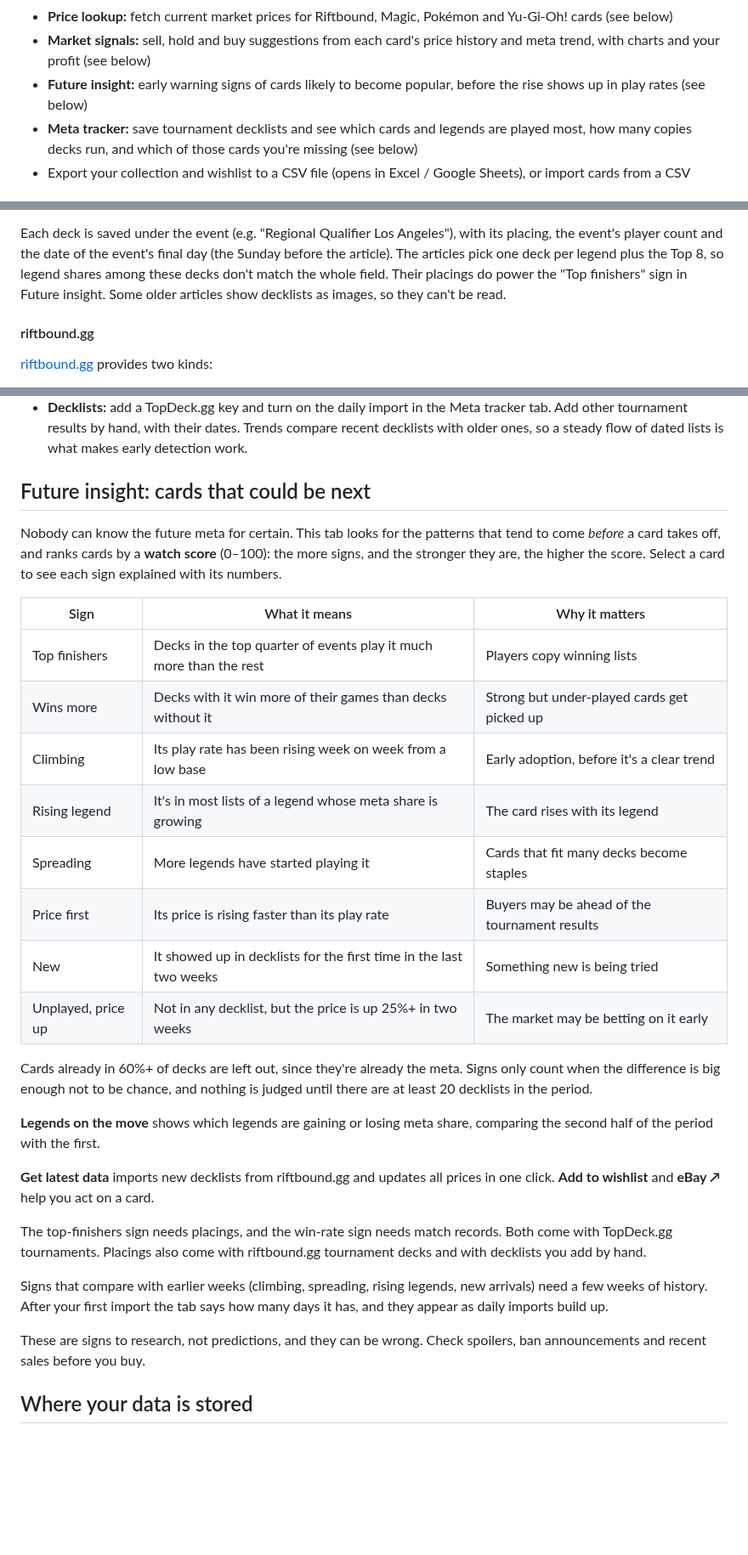
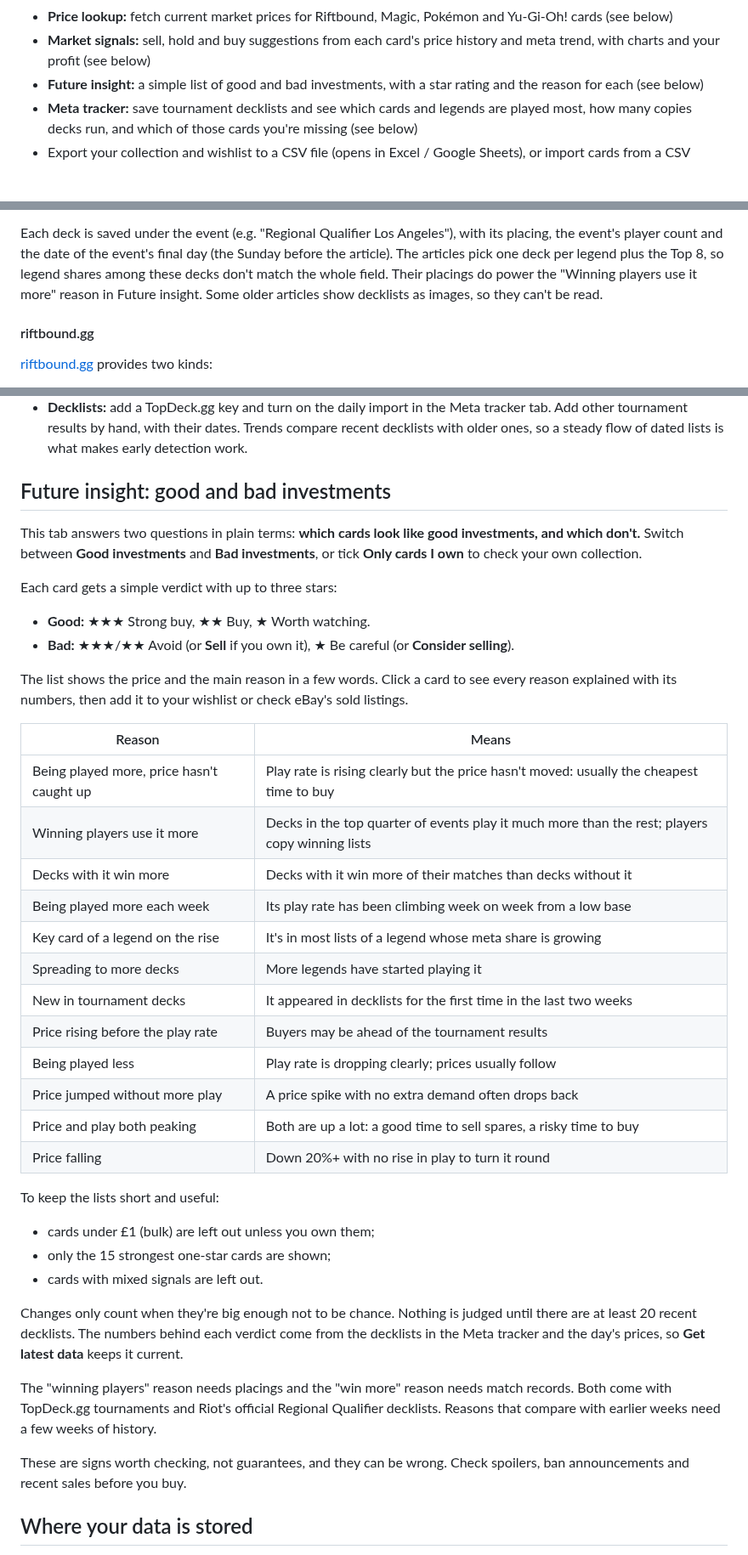
Before and after one commit to Durrannus/Claude-card-app, a Markdown page: README.md, 3 parts joined by grey strips. Shown at 85% size. Rendered like a GitHub page; blank space fills up the shorter version.

```diff
--- a/README.md
+++ b/README.md
@@ -34,8 +34,8 @@ lookups need the internet.
   Pokémon and Yu-Gi-Oh! cards (see below)
 - **Market signals:** sell, hold and buy suggestions from each card's price
   history and meta trend, with charts and your profit (see below)
-- **Future insight:** early warning signs of cards likely to become popular,
-  before the rise shows up in play rates (see below)
+- **Future insight:** a simple list of good and bad investments, with a star
+  rating and the reason for each (see below)
 - **Meta tracker:** save tournament decklists and see which cards and
   legends are played most, how many copies decks run, and which of those
   cards you're missing (see below)
@@ -189,7 +189,7 @@ Each deck is saved under the event (e.g. "Regional Qualifier Los Angeles"),
 with its placing, the event's player count and the date of the event's final
 day (the Sunday before the article). The articles pick one deck per legend
 plus the Top 8, so legend shares among these decks don't match the whole
-field. Their placings do power the "Top finishers" sign in Future insight.
+field. Their placings do power the "Winning players use it more" reason in Future insight.
 Some older articles show decklists as images, so they can't be read.
 
 #### riftbound.gg
@@ -394,44 +394,55 @@ Signals are only as good as the data behind them:
   Meta tracker tab. Add other tournament results by hand, with their dates. Trends compare recent decklists with older ones, so a
   steady flow of dated lists is what makes early detection work.
 
-## Future insight: cards that could be next
+## Future insight: good and bad investments
 
-Nobody can know the future meta for certain. This tab looks for the
-patterns that tend to come *before* a card takes off, and ranks cards by a
-**watch score** (0–100): the more signs, and the stronger they are, the
-higher the score. Select a card to see each sign explained with its numbers.
+This tab answers two questions in plain terms: **which cards look like good
+investments, and which don't.** Switch between **Good investments** and
+**Bad investments**, or tick **Only cards I own** to check your own
+collection.
 
-| Sign | What it means | Why it matters |
-| --- | --- | --- |
-| Top finishers | Decks in the top quarter of events play it much more than the rest | Players copy winning lists |
-| Wins more | Decks with it win more of their games than decks without it | Strong but under-played cards get picked up |
-| Climbing | Its play rate has been rising week on week from a low base | Early adoption, before it's a clear trend |
-| Rising legend | It's in most lists of a legend whose meta share is growing | The card rises with its legend |
-| Spreading | More legends have started playing it | Cards that fit many decks become staples |
-| Price first | Its price is rising faster than its play rate | Buyers may be ahead of the tournament results |
-| New | It showed up in decklists for the first time in the last two weeks | Something new is being tried |
-| Unplayed, price up | Not in any decklist, but the price is up 25%+ in two weeks | The market may be betting on it early |
+Each card gets a simple verdict with up to three stars:
 
-Cards already in 60%+ of decks are left out, since they're already the meta.
-Signs only count when the difference is big enough not to be chance, and
-nothing is judged until there are at least 20 decklists in the period.
+- **Good:** ★★★ Strong buy, ★★ Buy, ★ Worth watching.
+- **Bad:** ★★★/★★ Avoid (or **Sell** if you own it), ★ Be careful (or
+  **Consider selling**).
 
-**Legends on the move** shows which legends are gaining or losing meta share,
-comparing the second half of the period with the first.
+The list shows the price and the main reason in a few words. Click a card to
+see every reason explained with its numbers, then add it to your wishlist or
+check eBay's sold listings.
 
-**Get latest data** imports new decklists from riftbound.gg and updates all
-prices in one click. **Add to wishlist** and **eBay ↗** help you act on a
-card.
+| Reason | Means |
+| --- | --- |
+| Being played more, price hasn't caught up | Play rate is rising clearly but the price hasn't moved: usually the cheapest time to buy |
+| Winning players use it more | Decks in the top quarter of events play it much more than the rest; players copy winning lists |
+| Decks with it win more | Decks with it win more of their matches than decks without it |
+| Being played more each week | Its play rate has been climbing week on week from a low base |
+| Key card of a legend on the rise | It's in most lists of a legend whose meta share is growing |
+| Spreading to more decks | More legends have started playing it |
+| New in tournament decks | It appeared in decklists for the first time in the last two weeks |
+| Price rising before the play rate | Buyers may be ahead of the tournament results |
+| Being played less | Play rate is dropping clearly; prices usually follow |
+| Price jumped without more play | A price spike with no extra demand often drops back |
+| Price and play both peaking | Both are up a lot: a good time to sell spares, a risky time to buy |
+| Price falling | Down 20%+ with no rise in play to turn it round |
 
-The top-finishers sign needs placings, and the win-rate sign needs match
-records. Both come with TopDeck.gg tournaments. Placings also come with
-riftbound.gg tournament decks and with decklists you add by hand.
+To keep the lists short and useful:
 
-Signs that compare with earlier weeks (climbing, spreading, rising legends,
-new arrivals) need a few weeks of history. After your first import the tab
-says how many days it has, and they appear as daily imports build up.
+- cards under £1 (bulk) are left out unless you own them;
+- only the 15 strongest one-star cards are shown;
+- cards with mixed signals are left out.
 
-These are signs to research, not predictions, and they can be wrong. Check
+Changes only count when they're big enough not to be chance. Nothing is
+judged until there are at least 20 recent decklists. The numbers behind each
+verdict come from the decklists in the Meta tracker and the day's prices, so
+**Get latest data** keeps it current.
+
+The "winning players" reason needs placings and the "win more" reason needs
+match records. Both come with TopDeck.gg tournaments and Riot's official
+Regional Qualifier decklists. Reasons that compare with earlier weeks need a
+few weeks of history.
+
+These are signs worth checking, not guarantees, and they can be wrong. Check
 spoilers, ban announcements and recent sales before you buy.
 
 ## Where your data is stored
```
Also changed, not shown: docs/screenshot-insight.png, 4 other files.
